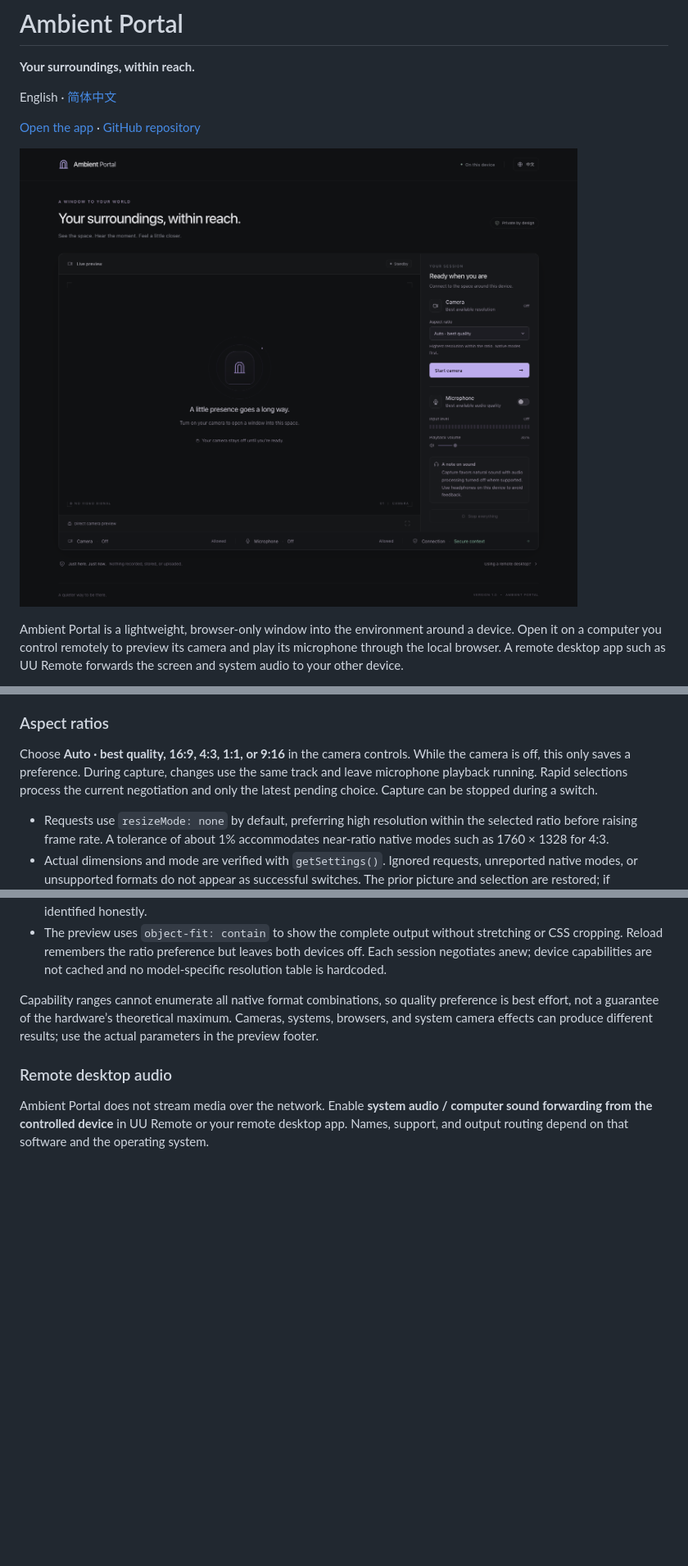
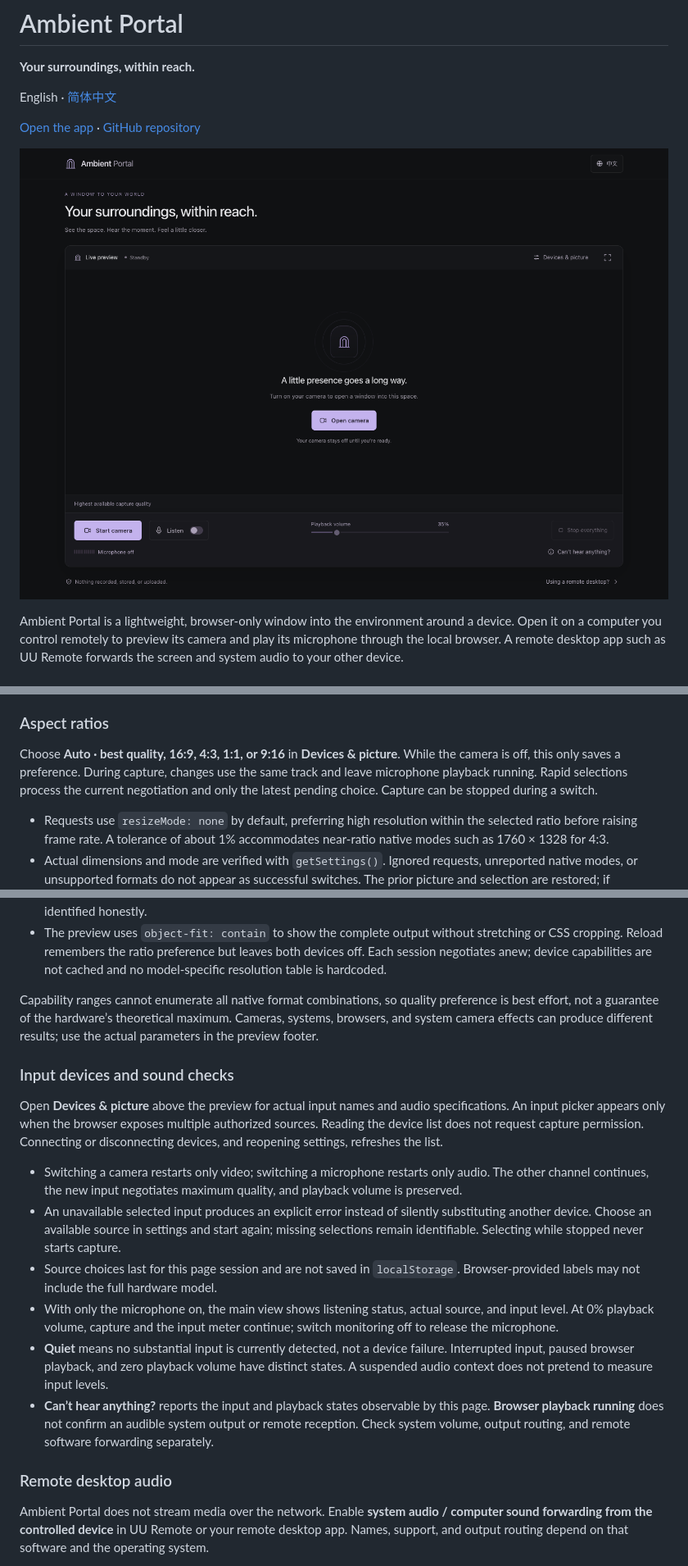
Before and after one commit to HangLark/ambient-portal, a Markdown page: README.en.md, 3 parts joined by grey strips. Shown at 82% size. GitHub-like rendering; pictures changed too: docs/preview.en-US.png; blank space fills up the shorter version.

Commit message:
Improve session controls, sound checks and device selection

```diff
--- a/README.en.md
+++ b/README.en.md
@@ -63,7 +66,7 @@ Playback **100% is unity gain; 200% doubles signal amplitude**, rather than perc
 
 ### Aspect ratios
 
-Choose **Auto · best quality, 16:9, 4:3, 1:1, or 9:16** in the camera controls. While the camera is off, this only saves a preference. During capture, changes use the same track and leave microphone playback running. Rapid selections process the current negotiation and only the latest pending choice. Capture can be stopped during a switch.
+Choose **Auto · best quality, 16:9, 4:3, 1:1, or 9:16** in **Devices & picture**. While the camera is off, this only saves a preference. During capture, changes use the same track and leave microphone playback running. Rapid selections process the current negotiation and only the latest pending choice. Capture can be stopped during a switch.
 
 - Requests use `resizeMode: none` by default, preferring high resolution within the selected ratio before raising frame rate. A tolerance of about 1% accommodates near-ratio native modes such as 1760 × 1328 for 4:3.
 - Actual dimensions and mode are verified with `getSettings()`. Ignored requests, unreported native modes, or unsupported formats do not appear as successful switches. The prior picture and selection are restored; if restoration fails, a visible message explains the reset to Auto.
@@ -72,6 +75,17 @@ Choose **Auto · best quality, 16:9, 4:3, 1:1, or 9:16** in the camera controls.
 - The preview uses `object-fit: contain` to show the complete output without stretching or CSS cropping. Reload remembers the ratio preference but leaves both devices off. Each session negotiates anew; device capabilities are not cached and no model-specific resolution table is hardcoded.
 
 Capability ranges cannot enumerate all native format combinations, so quality preference is best effort, not a guarantee of the hardware’s theoretical maximum. Cameras, systems, browsers, and system camera effects can produce different results; use the actual parameters in the preview footer.
+
+### Input devices and sound checks
+
+Open **Devices & picture** above the preview for actual input names and audio specifications. An input picker appears only when the browser exposes multiple authorized sources. Reading the device list does not request capture permission. Connecting or disconnecting devices, and reopening settings, refreshes the list.
+
+- Switching a camera restarts only video; switching a microphone restarts only audio. The other channel continues, the new input negotiates maximum quality, and playback volume is preserved.
+- An unavailable selected input produces an explicit error instead of silently substituting another device. Choose an available source in settings and start again; missing selections remain identifiable. Selecting while stopped never starts capture.
+- Source choices last for this page session and are not saved in `localStorage`. Browser-provided labels may not include the full hardware model.
+- With only the microphone on, the main view shows listening status, actual source, and input level. At 0% playback volume, capture and the input meter continue; switch monitoring off to release the microphone.
+- **Quiet** means no substantial input is currently detected, not a device failure. Interrupted input, paused browser playback, and zero playback volume have distinct states. A suspended audio context does not pretend to measure input levels.
+- **Can’t hear anything?** reports the input and playback states observable by this page. **Browser playback running** does not confirm an audible system output or remote reception. Check system volume, output routing, and remote software forwarding separately.
 
 ### Remote desktop audio
 
```
Also changed, not shown: other parts of README.en.md (+6 -1 lines), README.md (+19 -3 lines), docs/preview.zh-CN.png, 9 other files.
